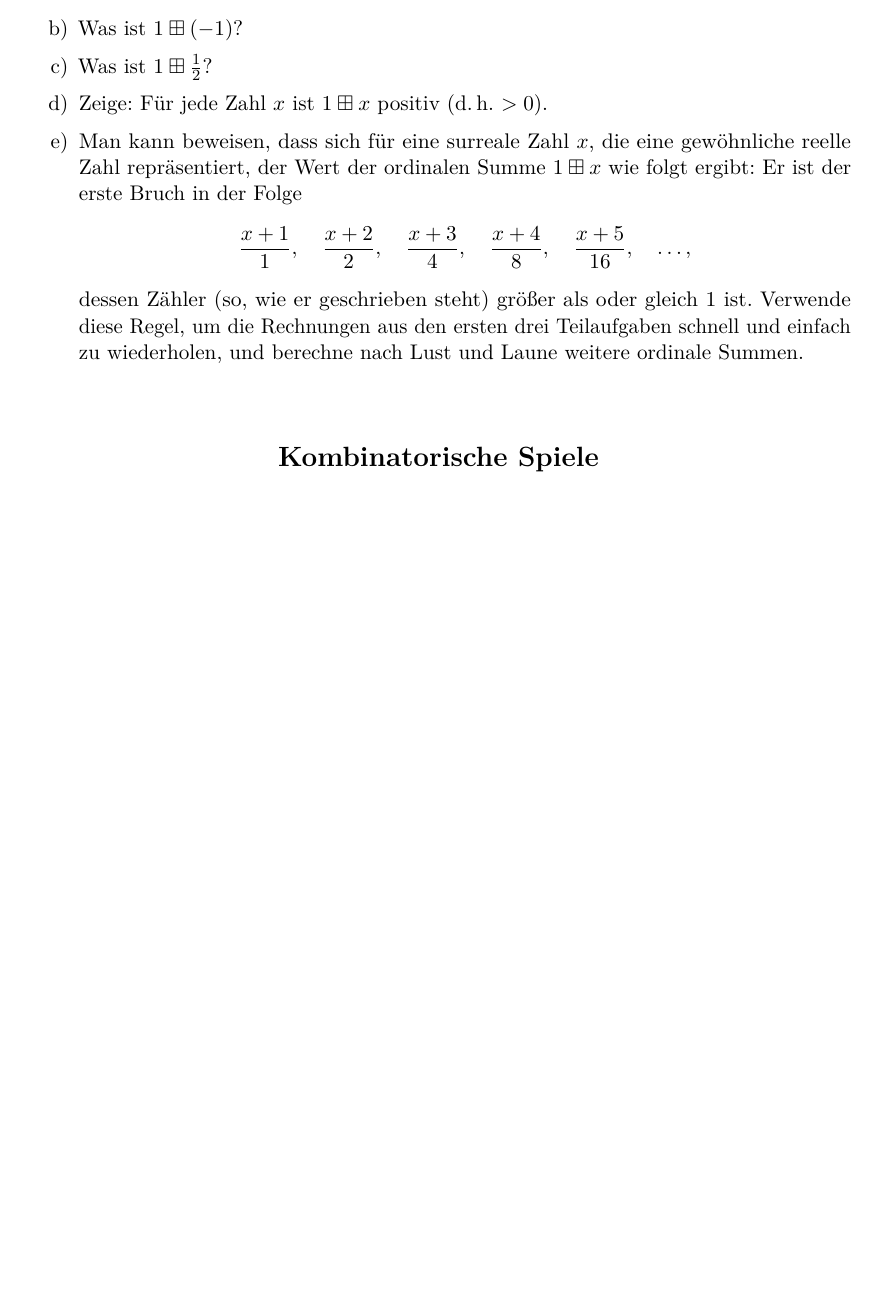
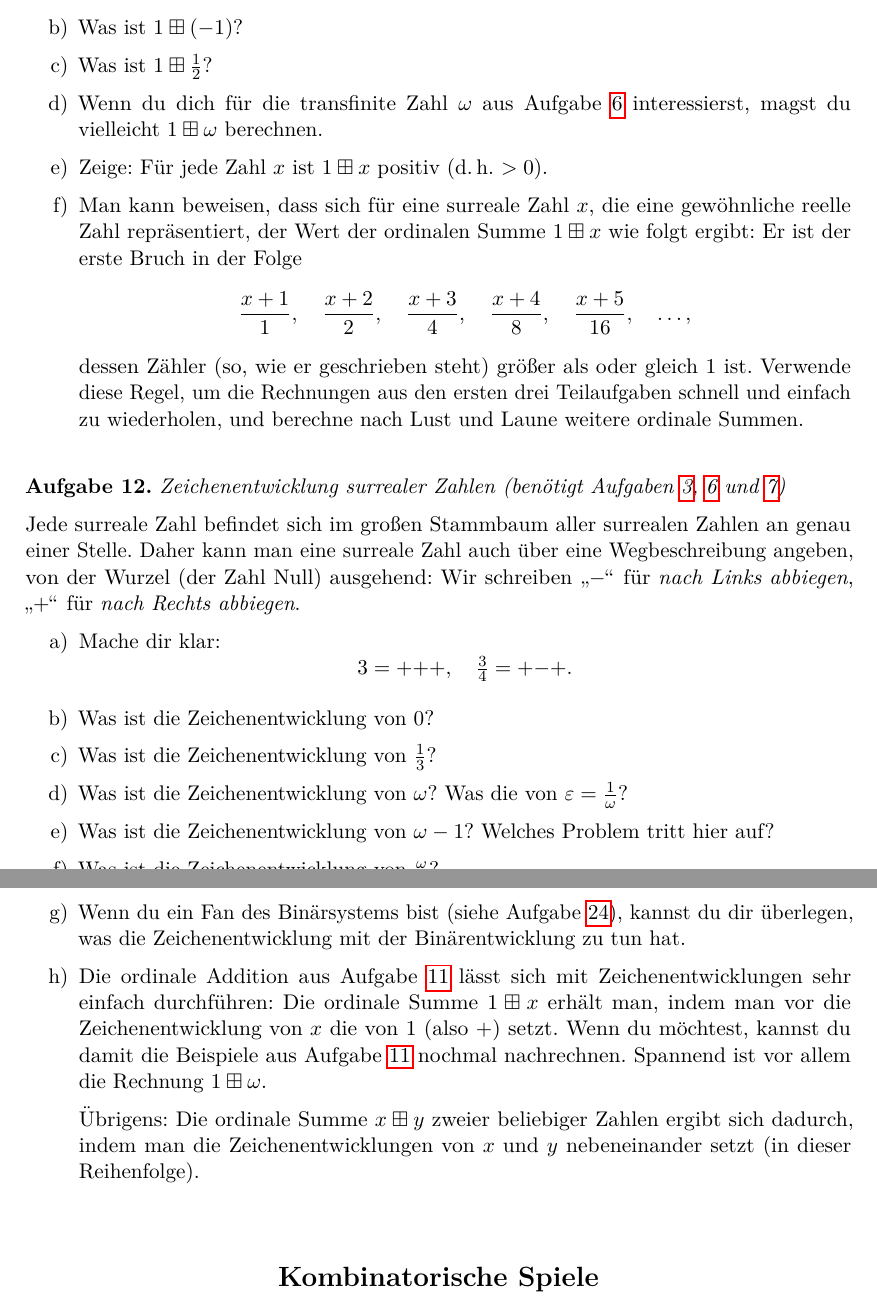
Before and after one commit to iblech/mathezirkel-kurs, a LaTeX document (blatt02.tex): part of page 6 of 17 before the commit and two parts of pages 6 and 7 of 18 after it, the two joined at a grey line, cut so that both start at the same text, the shorter picture padded with empty space. Compiled offline with pdfLaTeX.

Commit message:
Aufgaben für heute fertig

```diff
--- a/blatt02.tex
+++ b/blatt02.tex
@@ -308,6 +308,9 @@ diskutieren wir hier nicht.
   1 \boxplus 2 = 3. \]
 \item Was ist~$1 \boxplus (-1)$?
 \item Was ist~$1 \boxplus \tfrac{1}{2}$?
+\item Wenn du dich für die transfinite Zahl~$\omega$ aus
+Aufgabe~\ref{transfinit} interessierst, magst du vielleicht~$1 \boxplus \omega$
+berechnen.
 \item Zeige: Für jede Zahl~$x$ ist~$1 \boxplus x$ positiv (d.\,h. $> 0$).
 \item Man kann beweisen, dass sich für eine surreale Zahl~$x$, die eine gewöhnliche
 reelle Zahl repräsentiert, der Wert der ordinalen Summe~$1 \boxplus x$ wie
@@ -320,6 +323,40 @@ folgt ergibt: Er ist der erste Bruch in der Folge
 dessen Zähler (so, wie er geschrieben steht) größer als oder gleich~$1$ ist. Verwende diese
 Regel, um die Rechnungen aus den ersten drei Teilaufgaben schnell und einfach
 zu wiederholen, und berechne nach Lust und Laune weitere ordinale Summen.
+\end{enumerate}
+\end{aufgabe}
+
+\begin{aufgabe}{Zeichenentwicklung surrealer Zahlen
+(benötigt Aufgaben~\ref{geburtstage},~\ref{transfinit}
+und~\ref{infinitesimal})}
+Jede surreale Zahl befindet sich im großen Stammbaum aller surrealen Zahlen an
+genau einer Stelle. Daher kann man eine surreale Zahl auch über eine
+Wegbeschreibung angeben, von der Wurzel (der Zahl Null) ausgehend: Wir
+schreiben~"`$-$"' für \emph{nach Links abbiegen}, "`$+$"' für \emph{nach Rechts
+abbiegen}.
+\begin{enumerate}
+\item Mache dir klar:
+\[ 3 = {+}{+}{+}, \quad \tfrac{3}{4} = {+}{-}{+}. \]
+\item Was ist die Zeichenentwicklung von $0$?
+\item Was ist die Zeichenentwicklung von $\tfrac{1}{3}$?
+\item Was ist die Zeichenentwicklung von $\omega$? Was die von~$\varepsilon =
+\tfrac{1}{\omega}$?
+\item Was ist die Zeichenentwicklung von $\omega-1$? Welches Problem tritt hier
+auf?
+\item Was ist die Zeichenentwicklung von $\tfrac{\omega}{2}$?
+\item Wenn du ein Fan des Binärsystems bist (siehe
+Aufgabe~\ref{nimber-addition-binaer}), kannst du dir überlegen, was die
+Zeichenentwicklung mit der Binärentwicklung zu tun hat.
+\item Die ordinale Addition aus Aufgabe~\ref{ordinale-addition} lässt sich mit
+Zeichenentwicklungen sehr einfach durchführen: Die ordinale Summe~$1 \boxplus
+x$ erhält man, indem man vor die Zeichenentwicklung von~$x$ die von~$1$
+(also~${+}$) setzt. Wenn du möchtest, kannst du damit die Beispiele aus
+Aufgabe~\ref{ordinale-addition} nochmal nachrechnen. Spannend ist vor allem die
+Rechnung~$1 \boxplus \omega$.
+
+Übrigens: Die ordinale Summe~$x \boxplus y$ zweier beliebiger Zahlen ergibt
+sich dadurch, indem man die Zeichenentwicklungen von~$x$ und~$y$ nebeneinander
+setzt (in dieser Reihenfolge).
 \end{enumerate}
 \end{aufgabe}
 
```
Also changed, not shown: blatt02.pdf, blatt02.tex (47 more changed lines), 1 other file.
